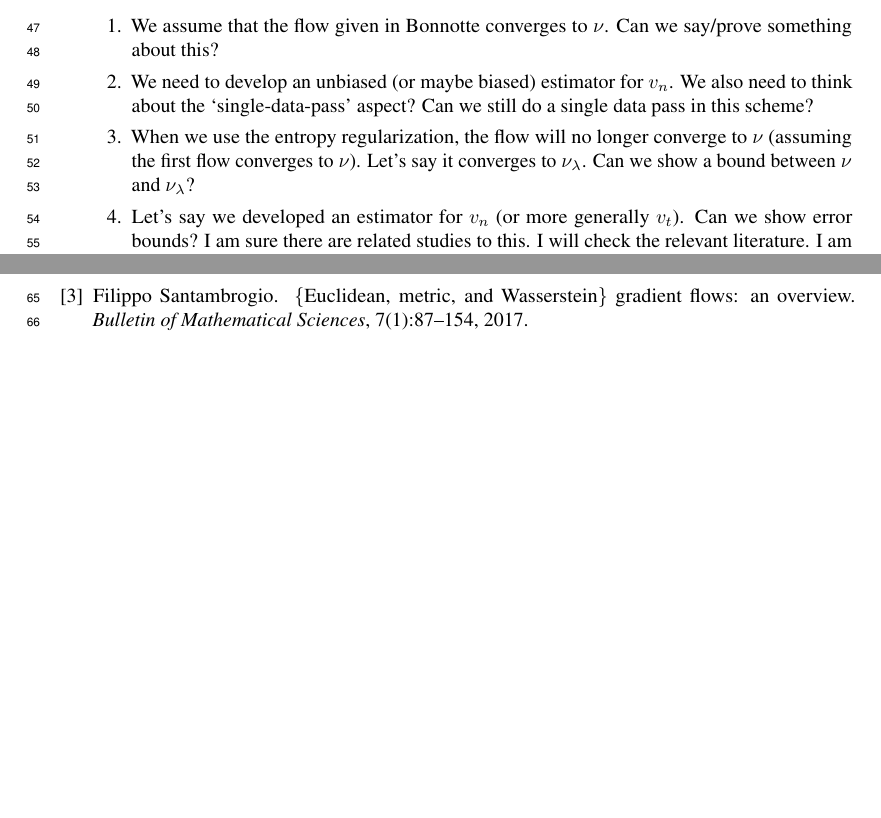
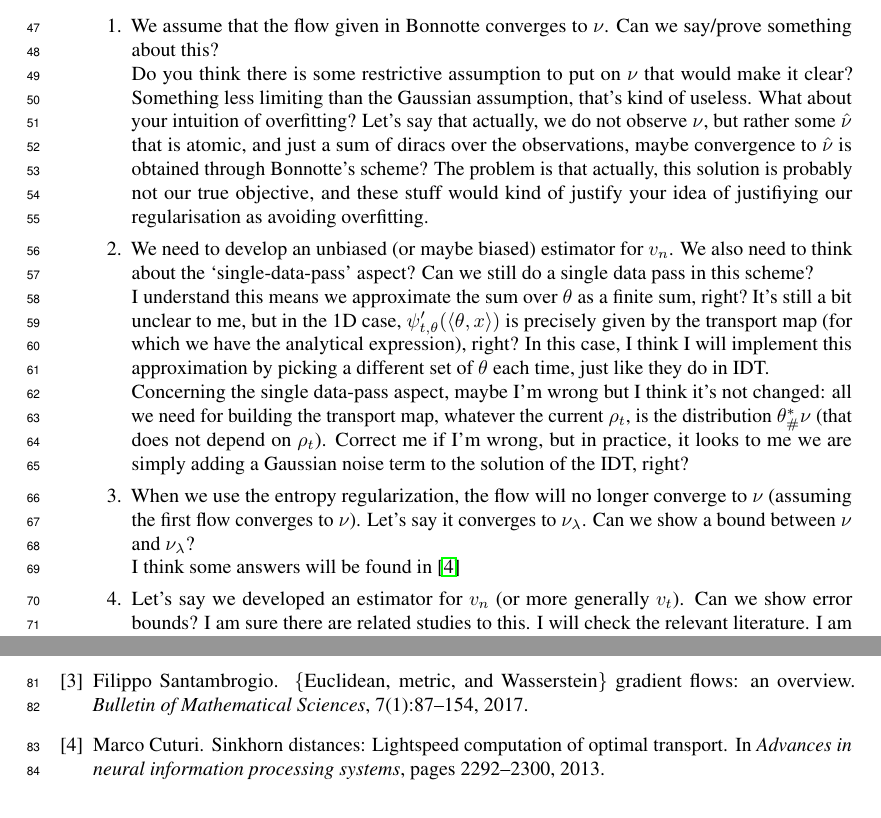
Before and after one commit to aliutkus/swf, a LaTeX paper (NIPS2018/nips_2018_sketchmcmc.tex): two parts of page 3 of 3 before the commit and two parts of page 3 of 4 after it, joined at a grey line, cut so that both start at the same text, the shorter picture padded with empty space. Compiled offline with pdfLaTeX.

Commit message:
added some comments

```diff
--- a/NIPS2018/nips_2018_sketchmcmc.tex
+++ b/NIPS2018/nips_2018_sketchmcmc.tex
@@ -176,8 +176,12 @@ where $\{Z_n\}_{n}$ denotes a series of standard Gaussian random variables. In p
 
 \begin{enumerate}
 \item We assume that the flow given in Bonnotte converges to $\nu$. Can we say/prove something about this?
+\\Do you think there is some restrictive assumption to put on $\nu$ that would make it clear? Something less limiting than the Gaussian assumption, that's kind of useless. What about your intuition of overfitting? Let's say that actually, we do not observe $\nu$, but rather some $\hat{\nu}$ that is atomic, and just a sum of diracs over the observations, maybe convergence to $\hat{\nu}$ is obtained through Bonnotte's scheme? The problem is that actually, this solution is probably not our true objective, and these stuff would kind of justify your idea of justifiying our regularisation as avoiding overfitting.
 \item We need to develop an unbiased (or maybe biased) estimator for $v_n$. We also need to think about the `single-data-pass' aspect? Can we still do a single data pass in this scheme?
+\\I understand this means we approximate the sum over $\theta$ as a finite sum, right? It's still a bit unclear to me, but in the 1D case, $\psi'_{t,\theta}(\langle \theta, x \rangle)$ is precisely given by the transport map (for which we have the analytical expression), right? In this case, I think I will implement this approximation by picking a different set of $\theta$ each time, just like they do in IDT.
+\\Concerning the single data-pass aspect, maybe I'm wrong but I think it's not changed: all we need for building the transport map, whatever the current $\rho_t$, is the distribution $\theta^*_{\#}\nu$ (that does not depend on $\rho_t$). Correct me if I'm wrong, but in practice, it looks to me we are simply adding a Gaussian noise term to the solution of the IDT, right?
 \item When we use the entropy regularization, the flow will no longer converge to $\nu$ (assuming the first flow converges to $\nu$). Let's say it converges to $\nu_\lambda$. Can we show a bound between $\nu$ and $\nu_\lambda$?
+\\I think some answers will be found in~\cite{cuturi2013sinkhorn}
 \item Let's say we developed an estimator for $v_n$ (or more generally $v_t$). Can we show error bounds? I am sure there are related studies to this. I will check the relevant literature. I am guessing that we might need to assume some sort of regularity in $v_t$ in terms of $t$.
 \item This scheme reminds me the normalizing flows \cite{rezende2015variational}, continuous-time flows \cite{chen2018cont} and Stein Variational Descent \cite{liu2016stein,liu2017stein}. We need to understand the differences/similarities.
 \end{enumerate}
```
Also changed, not shown: NIPS2018/nips_2018_sketchmcmc.bbl (added), NIPS2018/nips_2018_sketchmcmc.pdf (added), 6 other files.
